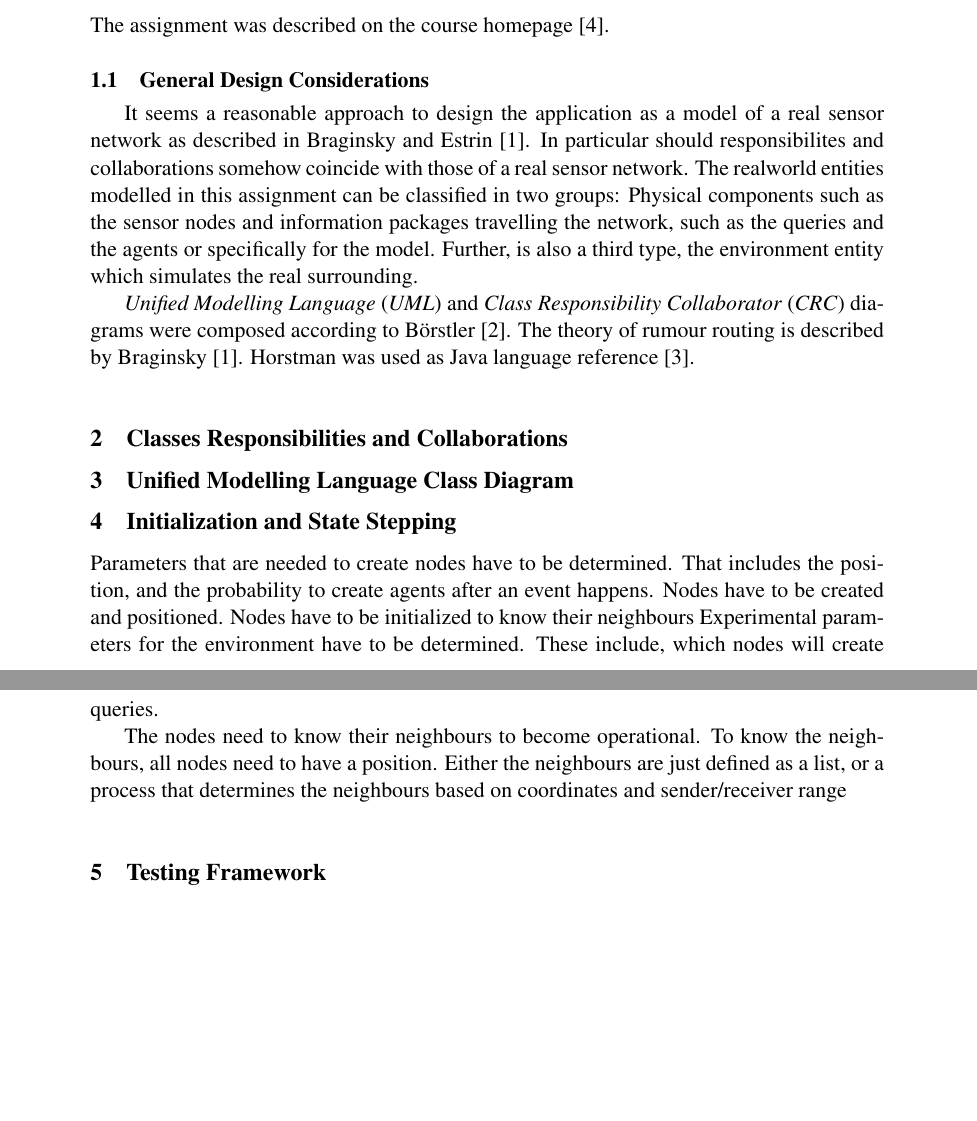
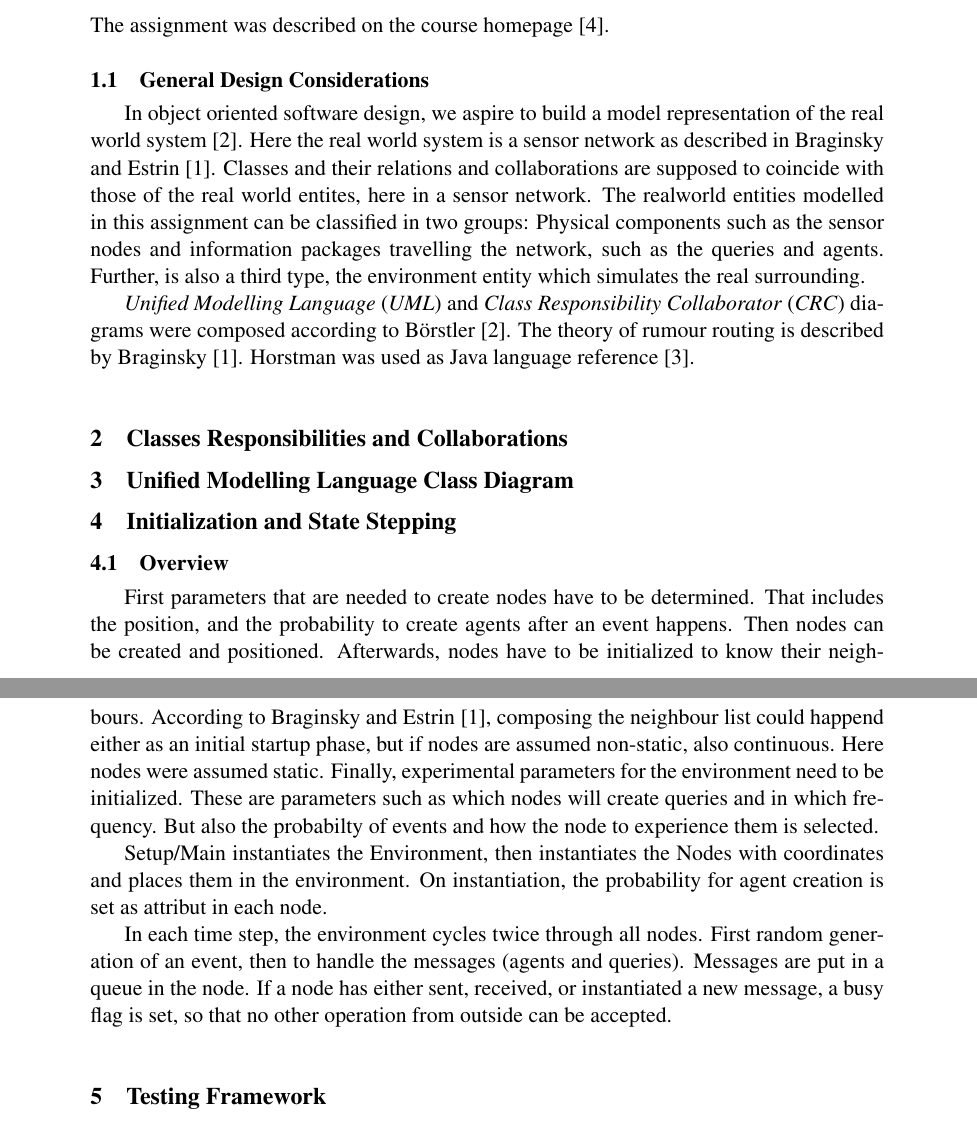
Before and after one commit to lorenzgerber/report1_rumour_routing, a LaTeX document (report.tex): two parts of pages 3 and 4 of 4, joined at a grey line, cut so that both start at the same text, the shorter picture padded with empty space. Compiled offline with pdfLaTeX.

Commit message:
writing on the intro and sequence of events/stories

```diff
--- a/report.tex
+++ b/report.tex
@@ -72,15 +72,17 @@ The assignment was described on the course homepage
 \cite{sensornetwork}.
 
 \subsection{General Design Considerations}
-It seems a reasonable approach to design the application as a model of a
-real sensor network as described in Braginsky and Estrin
-\cite{braginsky2002}. In particular should responsibilites
-and collaborations somehow coincide with those of a real sensor
-network. The realworld entities modelled in this assignment can be classified
-in two groups: Physical components such as the sensor nodes and
-information packages travelling the network, such as the queries and
-the agents or specifically for the model. Further, is also a third
-type, the environment entity which simulates the real surrounding.
+In object oriented software design, we aspire to build
+a model representation of the real world system \cite{roleplay}.
+Here the real world system is a sensor network as described in
+Braginsky and Estrin \cite{braginsky2002}. Classes and their relations
+and collaborations are supposed to coincide with those of the real
+world entites, here in a sensor network. The realworld entities
+modelled in this assignment can be classified in two groups: Physical
+components such as the sensor nodes and information packages
+travelling the network, such as the queries and agents. Further, is
+also a third type, the environment entity which simulates the real
+surrounding.
 
 
 
@@ -106,19 +108,38 @@ type, the environment entity which simulates the real surrounding.
 
 
 \section{Initialization and State Stepping}
-Parameters that are needed to create nodes have to be determined.
+\subsection{Overview}
+First parameters that are needed to create nodes have to be determined.
 That includes the position, and the probability to create agents after
-an event happens.
-Nodes have to be created and positioned.
-Nodes have to be initialized to know their neighbours
-Experimental parameters for the environment have to be determined.
-These include, which nodes will create queries.
+an event happens. Then nodes can be created and
+positioned. Afterwards, nodes have to be initialized to know their
+neighbours. According to Braginsky and Estrin \cite{braginsky2002},
+composing the neighbour list could happend either as an initial
+startup phase, but if nodes are assumed non-static, also
+continuous. Here nodes were assumed static. Finally, experimental
+parameters for the environment need to be initialized. These are
+parameters such as which nodes will create queries and in which
+frequency. But also the probabilty of events and how the node to
+experience them is selected.
+
+Setup/Main instantiates the Environment, then instantiates the Nodes
+with coordinates and places them in the environment. On
+instantiation, the probability for agent creation is set as attribut
+in each node.
+
+In each time step, the environment cycles twice through all
+nodes. First random generation of an event, then to handle the messages
+(agents and queries). Messages are put in a queue in the node. If
+a node has either sent, received, or instantiated a new message, a
+busy flag is set, so that no other operation from outside
+can be accepted.
 
 
-The nodes need to know their neighbours to become operational. To know
-the neighbours, all nodes need to have a position. Either the
-neighbours are just defined as a list, or a process that determines
-the neighbours based on coordinates and sender/receiver range
+
+
+
+
+
 
 \section{Testing Framework}
 
```
Also changed, not shown: report.pdf.
